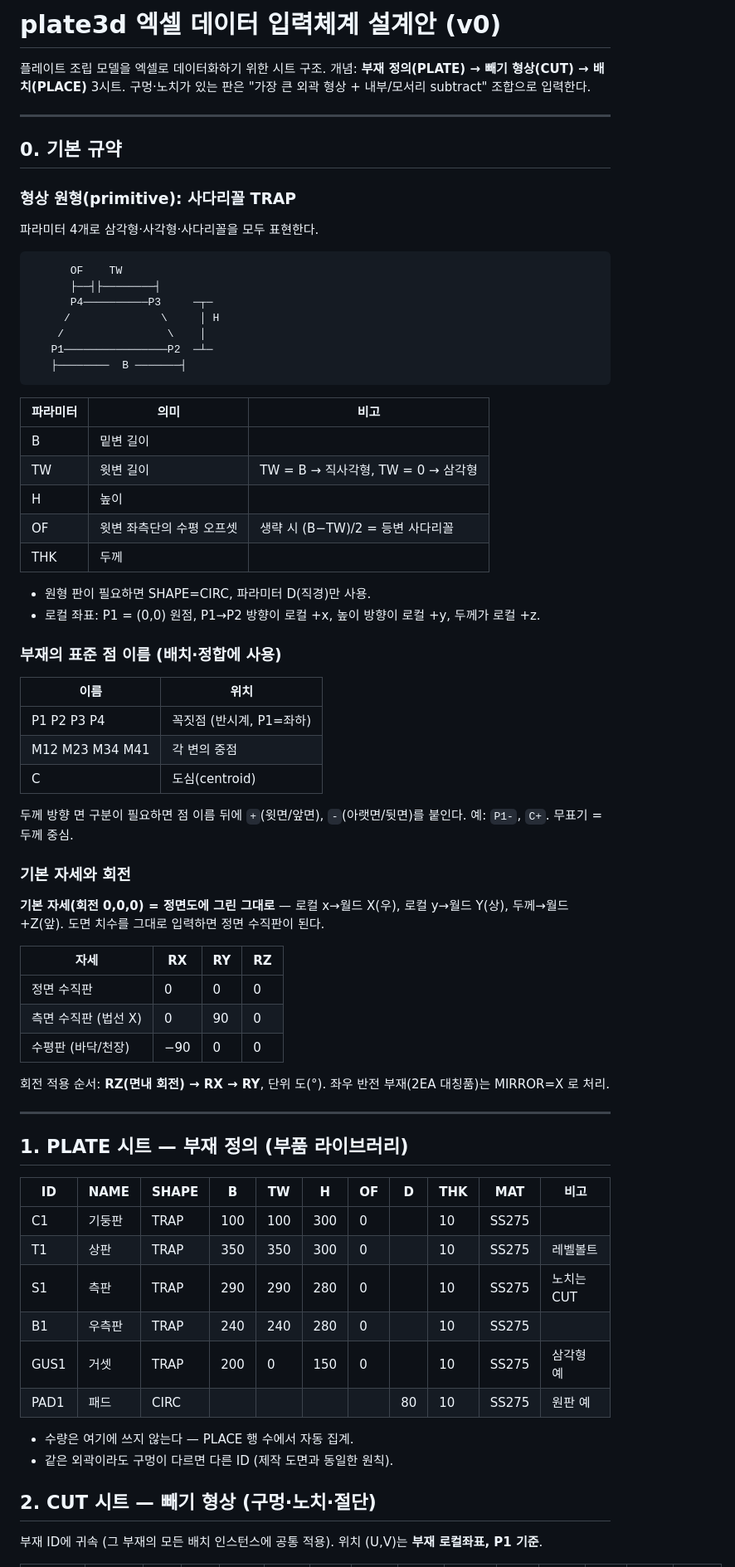
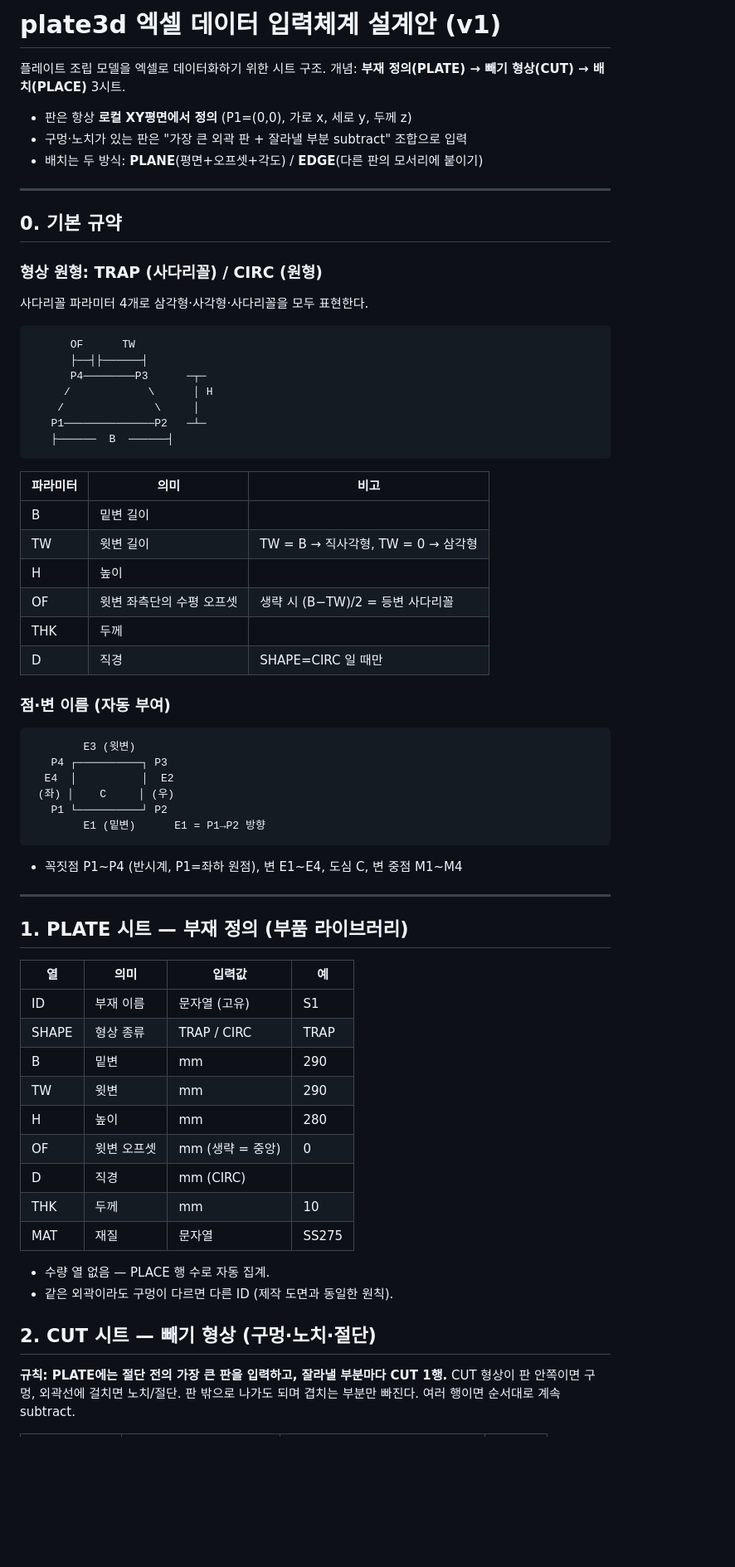
Before and after one commit to macroBIM/macroBIM, a Markdown page: plate3d/DATA_SCHEMA.md, the part around one of its changes. Shown at 83% size. Rendered like a GitHub page; blank space fills up the shorter version.

````diff
--- a/plate3d/DATA_SCHEMA.md
+++ b/plate3d/DATA_SCHEMA.md
@@ -1,24 +1,27 @@
-# plate3d 엑셀 데이터 입력체계 설계안 (v0)
+# plate3d 엑셀 데이터 입력체계 설계안 (v1)
 
 플레이트 조립 모델을 엑셀로 데이터화하기 위한 시트 구조.
 개념: **부재 정의(PLATE) → 빼기 형상(CUT) → 배치(PLACE)** 3시트.
-구멍·노치가 있는 판은 "가장 큰 외곽 형상 + 내부/모서리 subtract" 조합으로 입력한다.
+
+- 판은 항상 **로컬 XY평면에서 정의** (P1=(0,0), 가로 x, 세로 y, 두께 z)
+- 구멍·노치가 있는 판은 "가장 큰 외곽 판 + 잘라낼 부분 subtract" 조합으로 입력
+- 배치는 두 방식: **PLANE**(평면+오프셋+각도) / **EDGE**(다른 판의 모서리에 붙이기)
 
 ---
 
 ## 0. 기본 규약
 
-### 형상 원형(primitive): 사다리꼴 TRAP
-파라미터 4개로 삼각형·사각형·사다리꼴을 모두 표현한다.
+### 형상 원형: TRAP (사다리꼴) / CIRC (원형)
+사다리꼴 파라미터 4개로 삼각형·사각형·사다리꼴을 모두 표현한다.
 
 ```
-      OF    TW
-      ├──┤├────────┤
-      P4──────────P3     ─┬─
-     /              \     │ H
-    /                \    │
-   P1────────────────P2  ─┴─
-   ├────────  B ───────┤
+      OF      TW
+      ├──┤├──────┤
+      P4────────P3      ─┬─
+     /            \      │ H
+    /              \     │
+   P1──────────────P2   ─┴─
+   ├──────  B  ──────┤
 ```
 
 | 파라미터 | 의미 | 비고 |
@@ -28,50 +31,42 @@
 | H  | 높이 | |
 | OF | 윗변 좌측단의 수평 오프셋 | 생략 시 (B−TW)/2 = 등변 사다리꼴 |
 | THK | 두께 | |
+| D | 직경 | SHAPE=CIRC 일 때만 |
 
-- 원형 판이 필요하면 SHAPE=CIRC, 파라미터 D(직경)만 사용.
-- 로컬 좌표: P1 = (0,0) 원점, P1→P2 방향이 로컬 +x, 높이 방향이 로컬 +y, 두께가 로컬 +z.
+### 점·변 이름 (자동 부여)
 
-### 부재의 표준 점 이름 (배치·정합에 사용)
-| 이름 | 위치 |
-|---|---|
-| P1 P2 P3 P4 | 꼭짓점 (반시계, P1=좌하) |
-| M12 M23 M34 M41 | 각 변의 중점 |
-| C | 도심(centroid) |
+```
+        E3 (윗변)
+   P4 ┌──────────┐ P3
+  E4  │          │  E2
+ (좌) │    C     │ (우)
+   P1 └──────────┘ P2
+        E1 (밑변)      E1 = P1→P2 방향
+```
 
-두께 방향 면 구분이 필요하면 점 이름 뒤에 `+`(윗면/앞면), `-`(아랫면/뒷면)를 붙인다. 예: `P1-`, `C+`. 무표기 = 두께 중심.
-
-### 기본 자세와 회전
-**기본 자세(회전 0,0,0) = 정면도에 그린 그대로** — 로컬 x→월드 X(우), 로컬 y→월드 Y(상), 두께→월드 +Z(앞).
-도면 치수를 그대로 입력하면 정면 수직판이 된다.
-
-| 자세 | RX | RY | RZ |
-|---|---|---|---|
-| 정면 수직판 | 0 | 0 | 0 |
-| 측면 수직판 (법선 X) | 0 | 90 | 0 |
-| 수평판 (바닥/천장) | −90 | 0 | 0 |
-
-회전 적용 순서: **RZ(면내 회전) → RX → RY**, 단위 도(°).
-좌우 반전 부재(2EA 대칭품)는 MIRROR=X 로 처리.
+- 꼭짓점 P1~P4 (반시계, P1=좌하 원점), 변 E1~E4, 도심 C, 변 중점 M1~M4
 
 ---
 
 ## 1. PLATE 시트 — 부재 정의 (부품 라이브러리)
 
-| ID | NAME | SHAPE | B | TW | H | OF | D | THK | MAT | 비고 |
-|---|---|---|---|---|---|---|---|---|---|---|
-| C1 | 기둥판 | TRAP | 100 | 100 | 300 | 0 | | 10 | SS275 | |
-| T1 | 상판 | TRAP | 350 | 350 | 300 | 0 | | 10 | SS275 | 레벨볼트 |
-| S1 | 측판 | TRAP | 290 | 290 | 280 | 0 | | 10 | SS275 | 노치는 CUT |
-| B1 | 우측판 | TRAP | 240 | 240 | 280 | 0 | | 10 | SS275 | |
-| GUS1 | 거셋 | TRAP | 200 | 0 | 150 | 0 | | 10 | SS275 | 삼각형 예 |
-| PAD1 | 패드 | CIRC | | | | | 80 | 10 | SS275 | 원판 예 |
+| 열 | 의미 | 입력값 | 예 |
+|---|---|---|---|
+| ID | 부재 이름 | 문자열 (고유) | S1 |
+| SHAPE | 형상 종류 | TRAP / CIRC | TRAP |
+| B | 밑변 | mm | 290 |
+| TW | 윗변 | mm | 290 |
+| H | 높이 | mm | 280 |
+| OF | 윗변 오프셋 | mm (생략 = 중앙) | 0 |
+| D | 직경 | mm (CIRC) | |
+| THK | 두께 | mm | 10 |
+| MAT | 재질 | 문자열 | SS275 |
 
-- 수량은 여기에 쓰지 않는다 — PLACE 행 수에서 자동 집계.
+- 수량 열 없음 — PLACE 행 수로 자동 집계.
 - 같은 외곽이라도 구멍이 다르면 다른 ID (제작 도면과 동일한 원칙).
 
 ## 2. CUT 시트 — 빼기 형상 (구멍·노치·절단)
 
-부재 ID에 귀속 (그 부재의 모든 배치 인스턴스에 공통 적용).
-위치 (U,V)는 **부재 로컬좌표, P1 기준**.
+**규칙: PLATE에는 절단 전의 가장 큰 판을 입력하고, 잘라낼 부분마다 CUT 1행.**
+CUT 형상이 판 안쪽이면 구멍, 외곽선에 걸치면 노치/절단. 판 밖으로 나가도 되며 겹치는 부분만 빠진다. 여러 행이면 순서대로 계속 subtract.
 
````
Also changed, not shown: other parts of plate3d/DATA_SCHEMA.md (+79 -29 lines).
